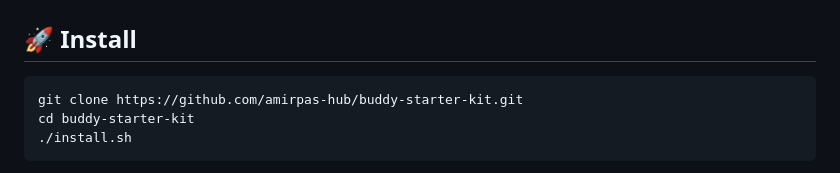
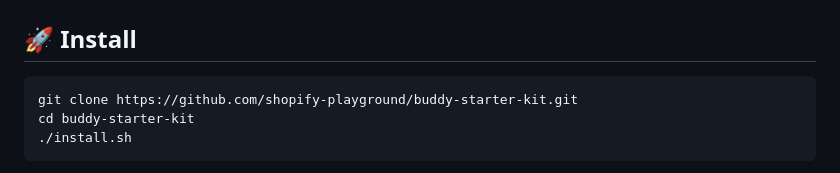
Before and after one commit to amirpas-hub/buddy-starter-kit, a Markdown page: README.md, the part around the change. Drawn GitHub-style.

Commit message:
Repo moved to shopify-playground; update clone URL

````diff
--- a/README.md
+++ b/README.md
@@ -41,7 +41,7 @@ Run the checker anytime:
 ## 🚀 Install
 
 ```bash
-git clone https://github.com/amirpas-hub/buddy-starter-kit.git
+git clone https://github.com/shopify-playground/buddy-starter-kit.git
 cd buddy-starter-kit
 ./install.sh
 ```
````
